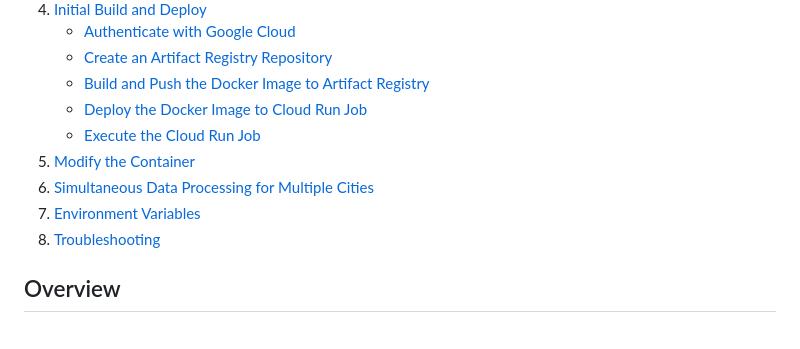
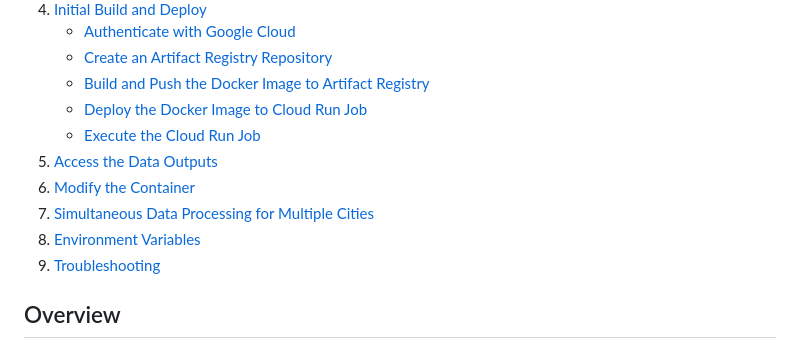
Before and after one commit to rosemaryturtle/city-scan-automation, a Markdown page: backend-gcp/README.md, the part around the change. Rendered like a GitHub page.

Commit message:
Update backend-gcp readme

```diff
--- a/backend-gcp/README.md
+++ b/backend-gcp/README.md
@@ -10,10 +10,11 @@
     - [Build and Push the Docker Image to Artifact Registry](#build-and-push-the-docker-image-to-artifact-registry)
     - [Deploy the Docker Image to Cloud Run Job](#deploy-the-docker-image-to-cloud-run-job)
     - [Execute the Cloud Run Job](#execute-the-cloud-run-job)
-5. [Modify the Container](#modify-the-container)
-6. [Simultaneous Data Processing for Multiple Cities](#simultaneous-data-processing)
-7. [Environment Variables](#environment-variables)
-8. [Troubleshooting](#troubleshooting)
+5. [Access the Data Outputs](#access-the-data-outputs)
+6. [Modify the Container](#modify-the-container)
+7. [Simultaneous Data Processing for Multiple Cities](#simultaneous-data-processing)
+8. [Environment Variables](#environment-variables)
+9. [Troubleshooting](#troubleshooting)
 
 ## Overview
 
```
